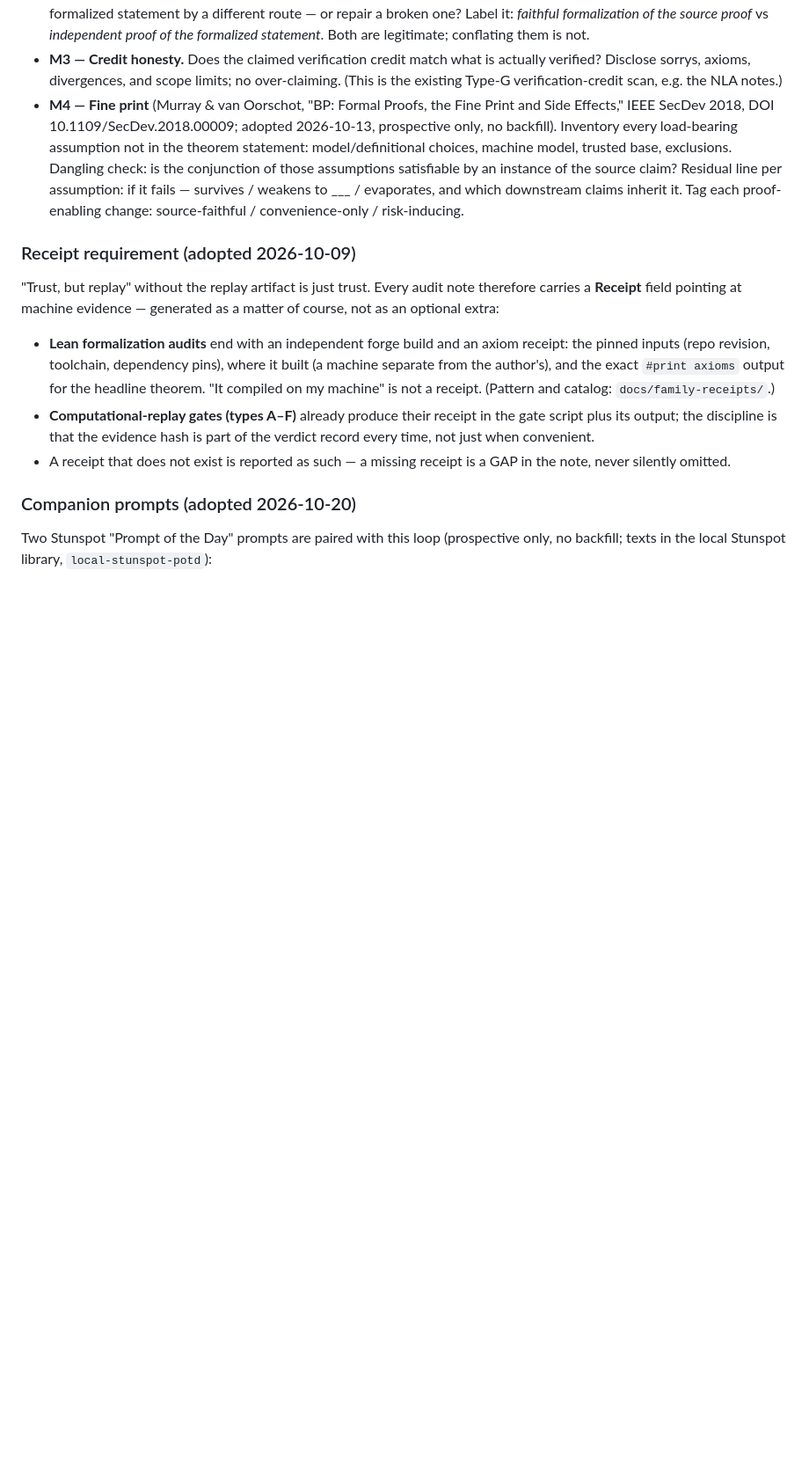
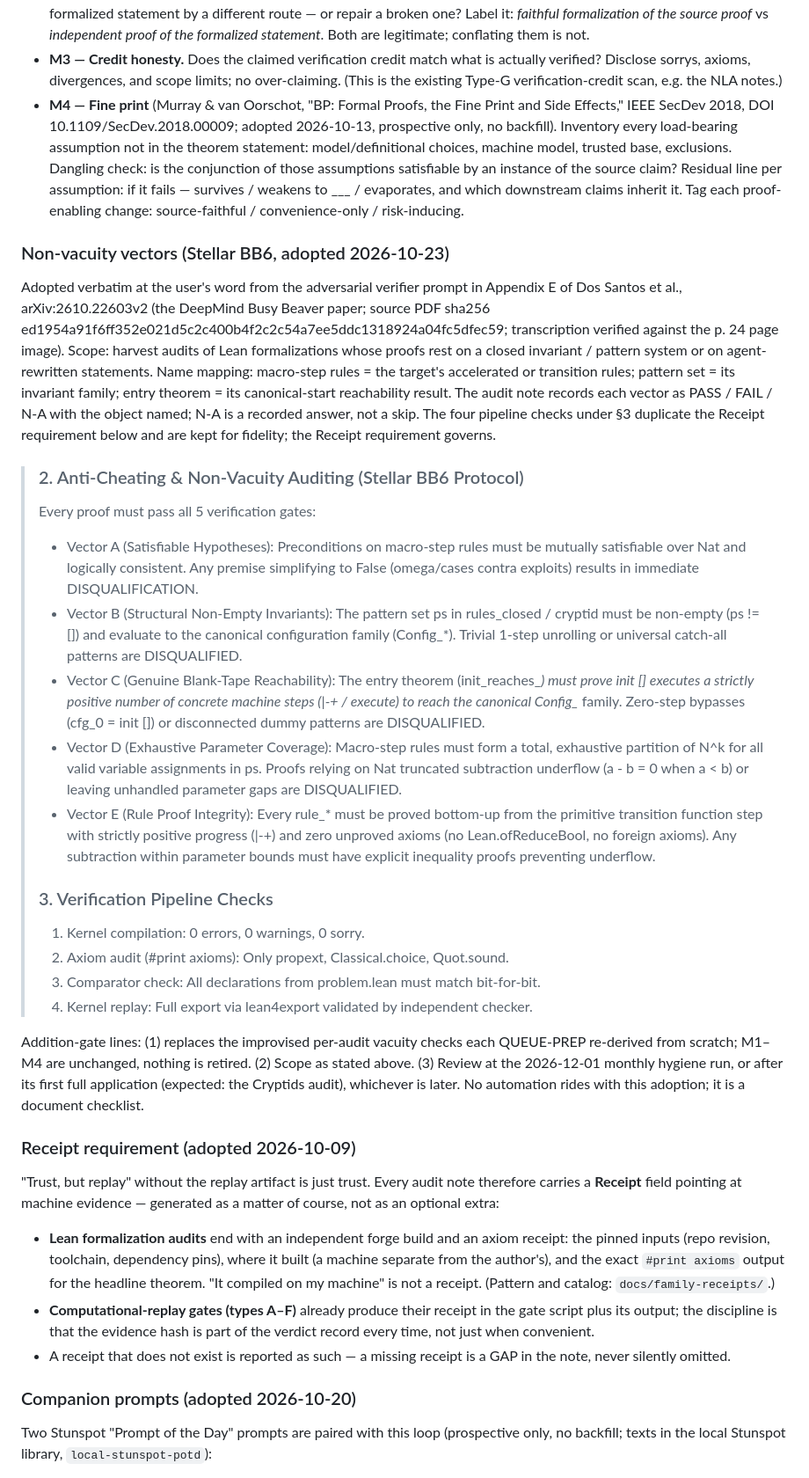
Before and after one commit to chokmah-me/fragile-proof-audit, a Markdown page: docs/harvest-loop.md, the part around the change. Shown at 88% size. Rendered like a GitHub page; blank space fills up the shorter version.

Commit message:
harvest-loop: adopt Stellar BB6 non-vacuity vectors (App. E, arXiv:2610.22603v2) at the user's word

```diff
--- a/docs/harvest-loop.md
+++ b/docs/harvest-loop.md
@@ -138,6 +138,64 @@ formalization under review; the note says so in one line.
   proof-enabling change: source-faithful / convenience-only /
   risk-inducing.
 
+### Non-vacuity vectors (Stellar BB6, adopted 2026-10-23)
+
+Adopted verbatim at the user's word from the adversarial
+verifier prompt in Appendix E of Dos Santos et al.,
+arXiv:2610.22603v2 (the DeepMind Busy Beaver paper; source PDF
+sha256 ed1954a91f6ff352e021d5c2c400b4f2c2c54a7ee5ddc1318924a04fc5dfec59;
+transcription verified against the p. 24 page image). Scope:
+harvest audits of Lean formalizations whose proofs rest on a
+closed invariant / pattern system or on agent-rewritten
+statements. Name mapping: macro-step rules = the target's
+accelerated or transition rules; pattern set = its invariant
+family; entry theorem = its canonical-start reachability
+result. The audit note records each vector as PASS / FAIL /
+N-A with the object named; N-A is a recorded answer, not a
+skip. The four pipeline checks under §3 duplicate the Receipt
+requirement below and are kept for fidelity; the Receipt
+requirement governs.
+
+> ### 2. Anti-Cheating & Non-Vacuity Auditing (Stellar BB6 Protocol)
+> Every proof must pass all 5 verification gates:
+>
+> - Vector A (Satisfiable Hypotheses): Preconditions on macro-step rules must
+>   be mutually satisfiable over Nat and logically consistent. Any premise
+>   simplifying to False (omega/cases contra exploits) results in immediate
+>   DISQUALIFICATION.
+> - Vector B (Structural Non-Empty Invariants): The pattern set ps in
+>   rules_closed / cryptid must be non-empty (ps != []) and evaluate to the
+>   canonical configuration family (Config_*). Trivial 1-step unrolling or
+>   universal catch-all patterns are DISQUALIFIED.
+> - Vector C (Genuine Blank-Tape Reachability): The entry theorem
+>   (init_reaches_*) must prove init [] executes a strictly positive number of
+>   concrete machine steps (|-+ / execute) to reach the canonical Config_*
+>   family. Zero-step bypasses (cfg_0 = init []) or disconnected dummy patterns
+>   are DISQUALIFIED.
+> - Vector D (Exhaustive Parameter Coverage): Macro-step rules must form a
+>   total, exhaustive partition of N^k for all valid variable assignments in
+>   ps. Proofs relying on Nat truncated subtraction underflow (a - b = 0 when
+>   a < b) or leaving unhandled parameter gaps are DISQUALIFIED.
+> - Vector E (Rule Proof Integrity): Every rule_* must be proved bottom-up
+>   from the primitive transition function step with strictly positive progress
+>   (|-+) and zero unproved axioms (no Lean.ofReduceBool, no foreign axioms).
+>   Any subtraction within parameter bounds must have explicit inequality
+>   proofs preventing underflow.
+>
+> ### 3. Verification Pipeline Checks
+> 1. Kernel compilation: 0 errors, 0 warnings, 0 sorry.
+> 2. Axiom audit (#print axioms): Only propext, Classical.choice, Quot.sound.
+> 3. Comparator check: All declarations from problem.lean must match bit-for-bit.
+> 4. Kernel replay: Full export via lean4export validated by independent checker.
+
+Addition-gate lines: (1) replaces the improvised per-audit
+vacuity checks each QUEUE-PREP re-derived from scratch; M1–M4
+are unchanged, nothing is retired. (2) Scope as stated above.
+(3) Review at the 2026-12-01 monthly hygiene run, or after its
+first full application (expected: the Cryptids audit),
+whichever is later. No automation rides with this adoption;
+it is a document checklist.
+
 ### Receipt requirement (adopted 2026-10-09)
 
 "Trust, but replay" without the replay artifact is just trust. Every audit
```
